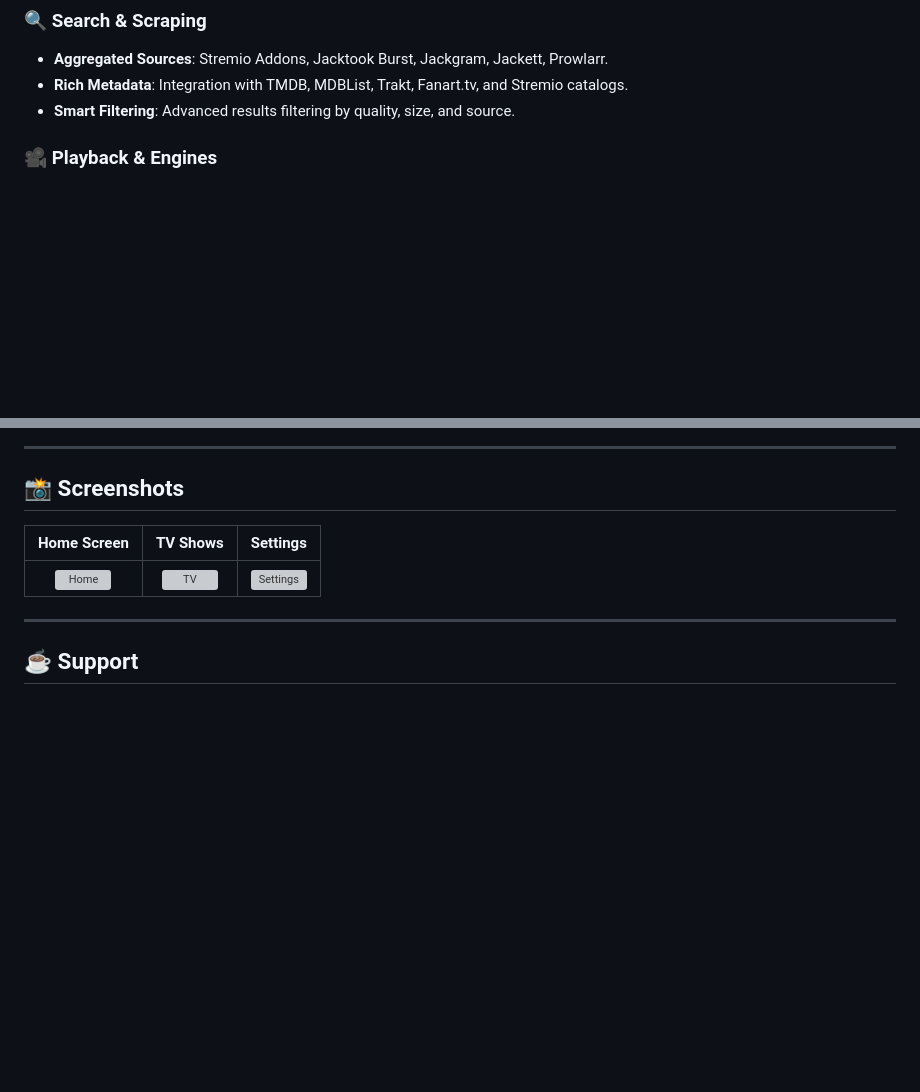
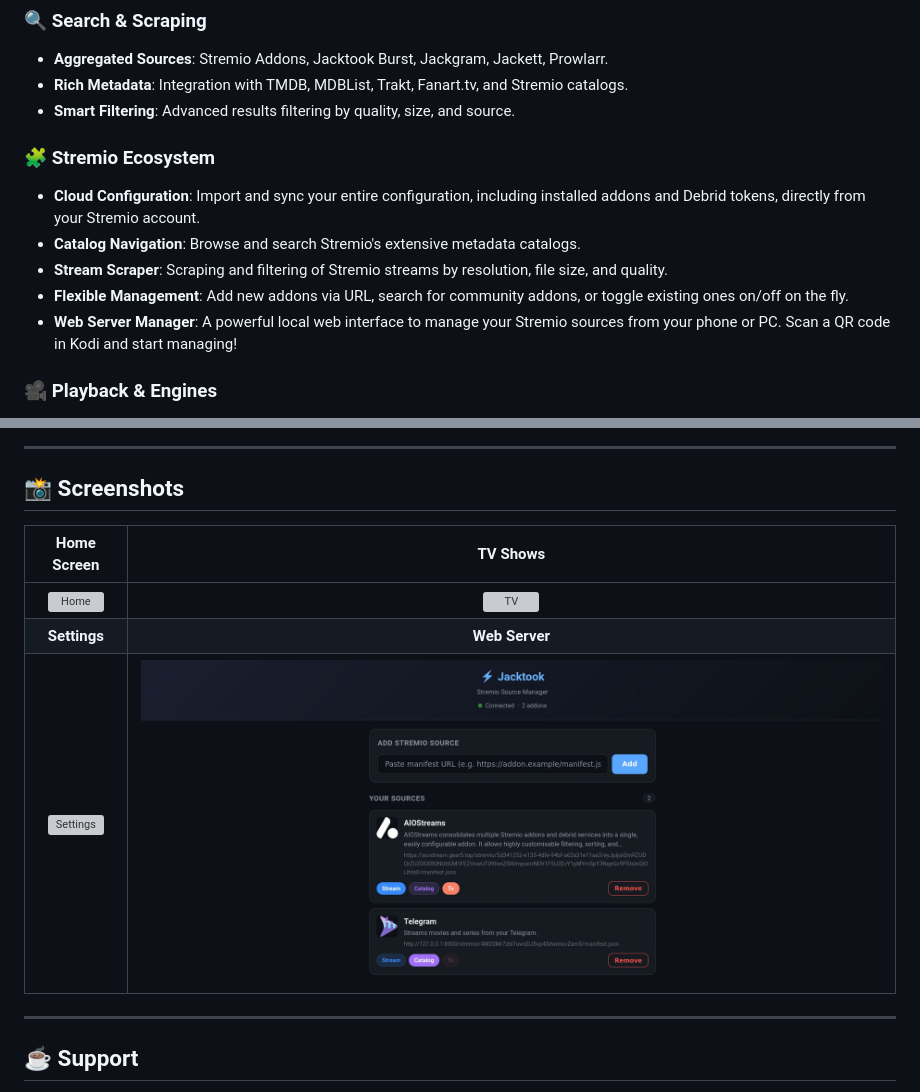
Before and after one commit to Sam-Max/plugin.video.jacktook, a Markdown page: README.md, 2 parts joined by grey strips. Drawn GitHub-style; pictures changed too: resources/screenshots/webserver.png (added); blank space fills up the shorter version; grey boxes are pictures that could not be loaded.

Commit message:
docs(readme): add stremio ecosystem features and web server screenshot
Added a new 'Stremio Ecosystem' section to the README highlighting cloud sync, catalog navigation, and the new Web Server Manager. Reorganized the screenshots table to a 2x2 grid and included the Web Server interface screenshot.

```diff
--- a/README.md
+++ b/README.md
@@ -26,6 +26,13 @@
 - **Aggregated Sources**: Stremio Addons, Jacktook Burst, Jackgram, Jackett, Prowlarr.
 - **Rich Metadata**: Integration with TMDB, MDBList, Trakt, Fanart.tv, and Stremio catalogs.
 - **Smart Filtering**: Advanced results filtering by quality, size, and source.
+
+### 🧩 Stremio Ecosystem
+- **Cloud Configuration**: Import and sync your entire configuration, including installed addons and Debrid tokens, directly from your Stremio account.
+- **Catalog Navigation**: Browse and search Stremio's extensive metadata catalogs.
+- **Stream Scraper**: Scraping and filtering of Stremio streams by resolution, file size, and quality.
+- **Flexible Management**: Add new addons via URL, search for community addons, or toggle existing ones on/off on the fly.
+- **Web Server Manager**: A powerful local web interface to manage your Stremio sources from your phone or PC. Scan a QR code in Kodi and start managing!
 
 ### 🎥 Playback & Engines
 - **Direct Torrent Engines**: Integrated support for **Jacktorr**, **Torrest**, and **Elementum**.
@@ -115,9 +122,11 @@ CMD ["/usr/local/lib/torrest", "--log-level", "INFO"]
 
 ## 📸 Screenshots
 
-| Home Screen | TV Shows | Settings |
-| :---: | :---: | :---: |
-| ![Home](https://raw.githubusercontent.com/Sam-Max/plugin.video.jacktook/master/resources/screenshots/home.png) | ![TV](https://raw.githubusercontent.com/Sam-Max/plugin.video.jacktook/master/resources/screenshots/tv.png) | ![Settings](https://raw.githubusercontent.com/Sam-Max/plugin.video.jacktook/master/resources/screenshots/settings.png) |
+| Home Screen | TV Shows |
+| :---: | :---: |
+| ![Home](https://raw.githubusercontent.com/Sam-Max/plugin.video.jacktook/master/resources/screenshots/home.png) | ![TV](https://raw.githubusercontent.com/Sam-Max/plugin.video.jacktook/master/resources/screenshots/tv.png) |
+| **Settings** | **Web Server** |
+| ![Settings](https://raw.githubusercontent.com/Sam-Max/plugin.video.jacktook/master/resources/screenshots/settings.png) | ![Web Server](https://raw.githubusercontent.com/Sam-Max/plugin.video.jacktook/master/resources/screenshots/webserver.png) |
 
 ---
 
```
